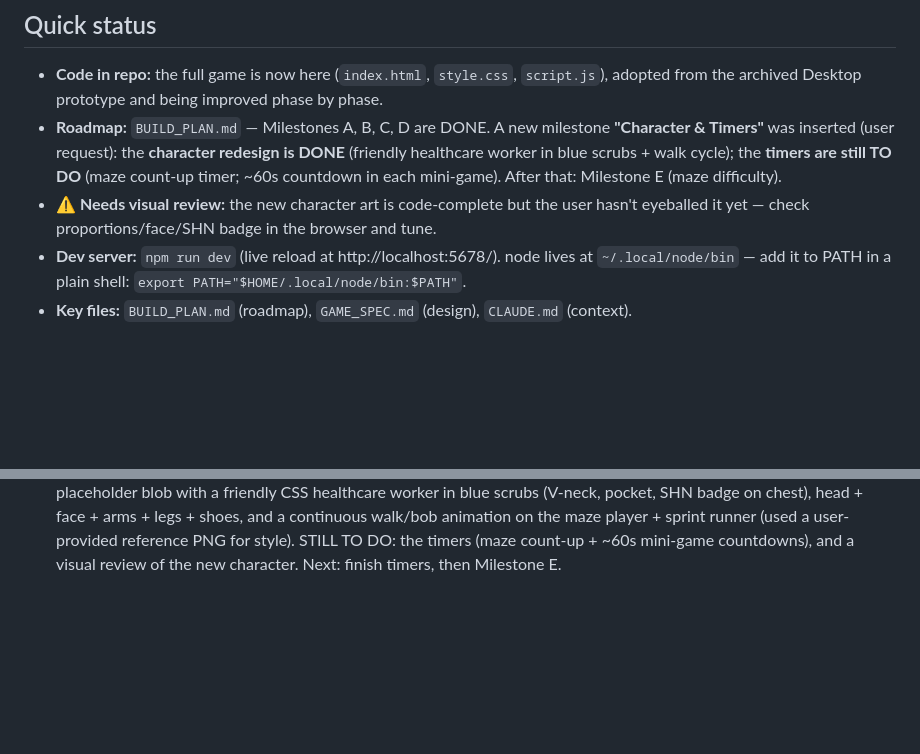
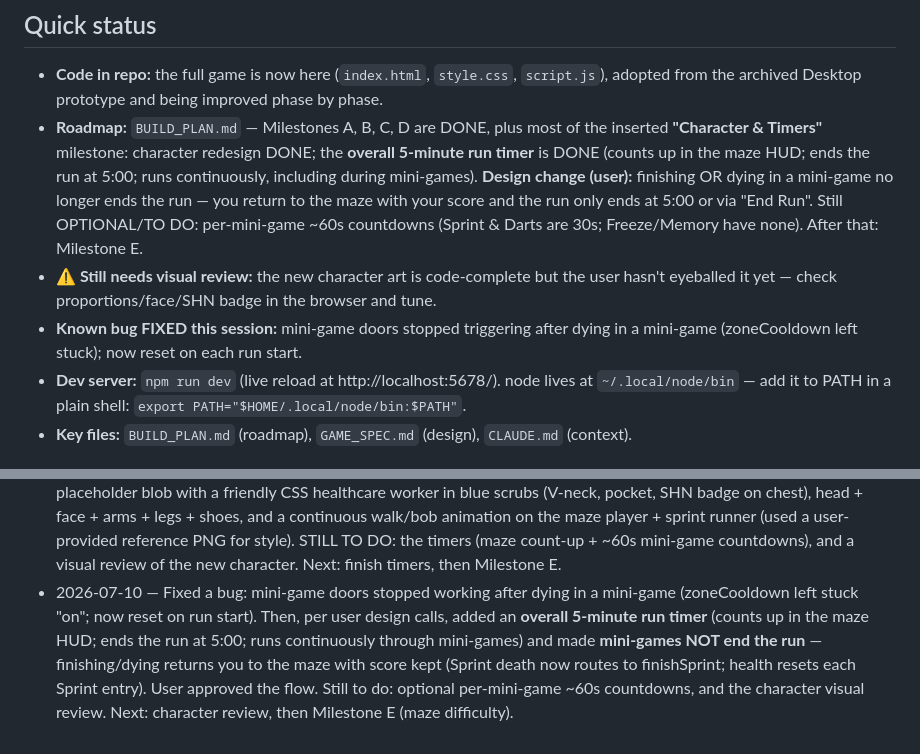
Before and after one commit to mguerrero05/ImmunityRush, a Markdown page: SESSION_CONTEXT.md, 2 parts joined by grey strips. Rendered like a GitHub page; blank space fills up the shorter version.

Commit message:
Session 5: update context (door-bug fix + 5-minute run timer)
Record the zoneCooldown door-bug fix and the overall 5-minute run timer / "mini-
games don't end the run" design change. Next: character review, then Milestone E.

Co-Authored-By: Claude Opus 4.8 (1M context) <noreply@anthropic.com>

```diff
--- a/SESSION_CONTEXT.md
+++ b/SESSION_CONTEXT.md
@@ -9,13 +9,17 @@
 
 - **Code in repo:** the full game is now here (`index.html`, `style.css`, `script.js`),
   adopted from the archived Desktop prototype and being improved phase by phase.
-- **Roadmap:** `BUILD_PLAN.md` — Milestones A, B, C, D are DONE. A new milestone
-  **"Character & Timers"** was inserted (user request): the **character redesign is
-  DONE** (friendly healthcare worker in blue scrubs + walk cycle); the **timers are
-  still TO DO** (maze count-up timer; ~60s countdown in each mini-game). After that:
-  Milestone E (maze difficulty).
-- **⚠️ Needs visual review:** the new character art is code-complete but the user
+- **Roadmap:** `BUILD_PLAN.md` — Milestones A, B, C, D are DONE, plus most of the
+  inserted **"Character & Timers"** milestone: character redesign DONE; the **overall
+  5-minute run timer** is DONE (counts up in the maze HUD; ends the run at 5:00; runs
+  continuously, including during mini-games). **Design change (user):** finishing OR
+  dying in a mini-game no longer ends the run — you return to the maze with your score
+  and the run only ends at 5:00 or via "End Run". Still OPTIONAL/TO DO: per-mini-game
+  ~60s countdowns (Sprint & Darts are 30s; Freeze/Memory have none). After that: Milestone E.
+- **⚠️ Still needs visual review:** the new character art is code-complete but the user
   hasn't eyeballed it yet — check proportions/face/SHN badge in the browser and tune.
+- **Known bug FIXED this session:** mini-game doors stopped triggering after dying in a
+  mini-game (zoneCooldown left stuck); now reset on each run start.
 - **Dev server:** `npm run dev` (live reload at http://localhost:5678/). node lives at
   `~/.local/node/bin` — add it to PATH in a plain shell: `export PATH="$HOME/.local/node/bin:$PATH"`.
 - **Key files:** `BUILD_PLAN.md` (roadmap), `GAME_SPEC.md` (design), `CLAUDE.md` (context).
@@ -45,3 +49,11 @@
   maze player + sprint runner (used a user-provided reference PNG for style). STILL TO DO:
   the timers (maze count-up + ~60s mini-game countdowns), and a visual review of the new
   character. Next: finish timers, then Milestone E.
+- 2026-07-10 — Fixed a bug: mini-game doors stopped working after dying in a mini-game
+  (zoneCooldown left stuck "on"; now reset on run start). Then, per user design calls,
+  added an **overall 5-minute run timer** (counts up in the maze HUD; ends the run at
+  5:00; runs continuously through mini-games) and made **mini-games NOT end the run** —
+  finishing/dying returns you to the maze with score kept (Sprint death now routes to
+  finishSprint; health resets each Sprint entry). User approved the flow. Still to do:
+  optional per-mini-game ~60s countdowns, and the character visual review. Next:
+  character review, then Milestone E (maze difficulty).
```
